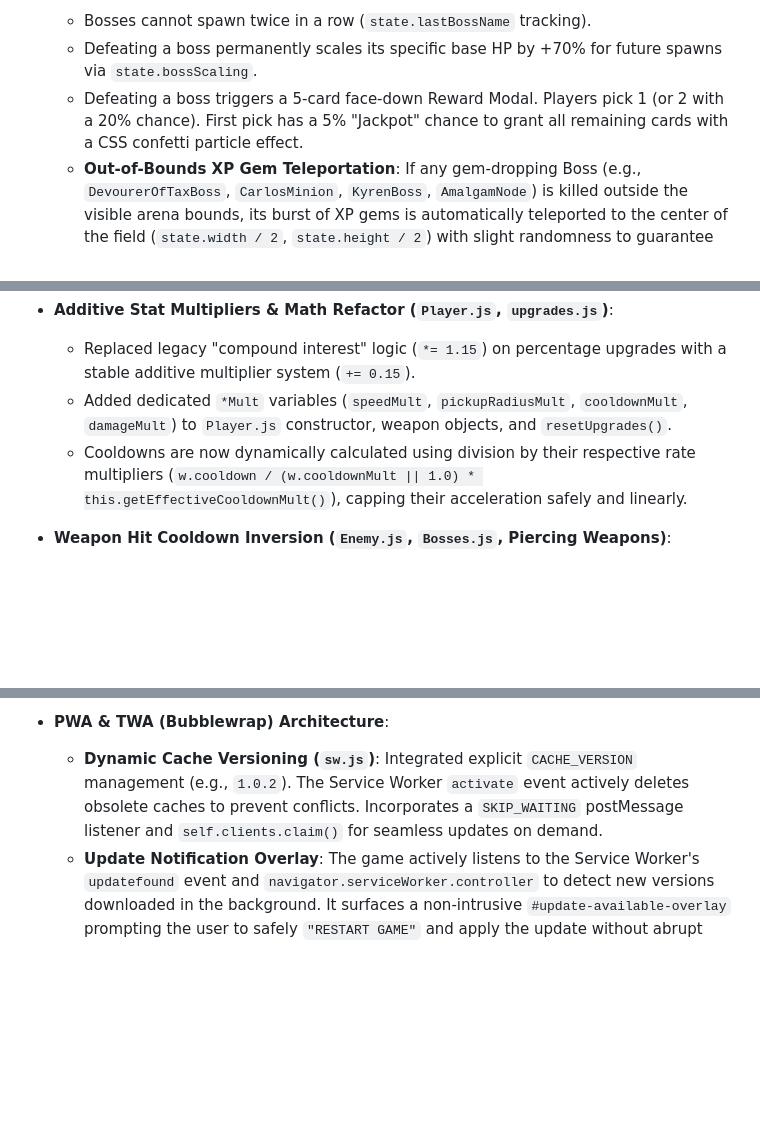
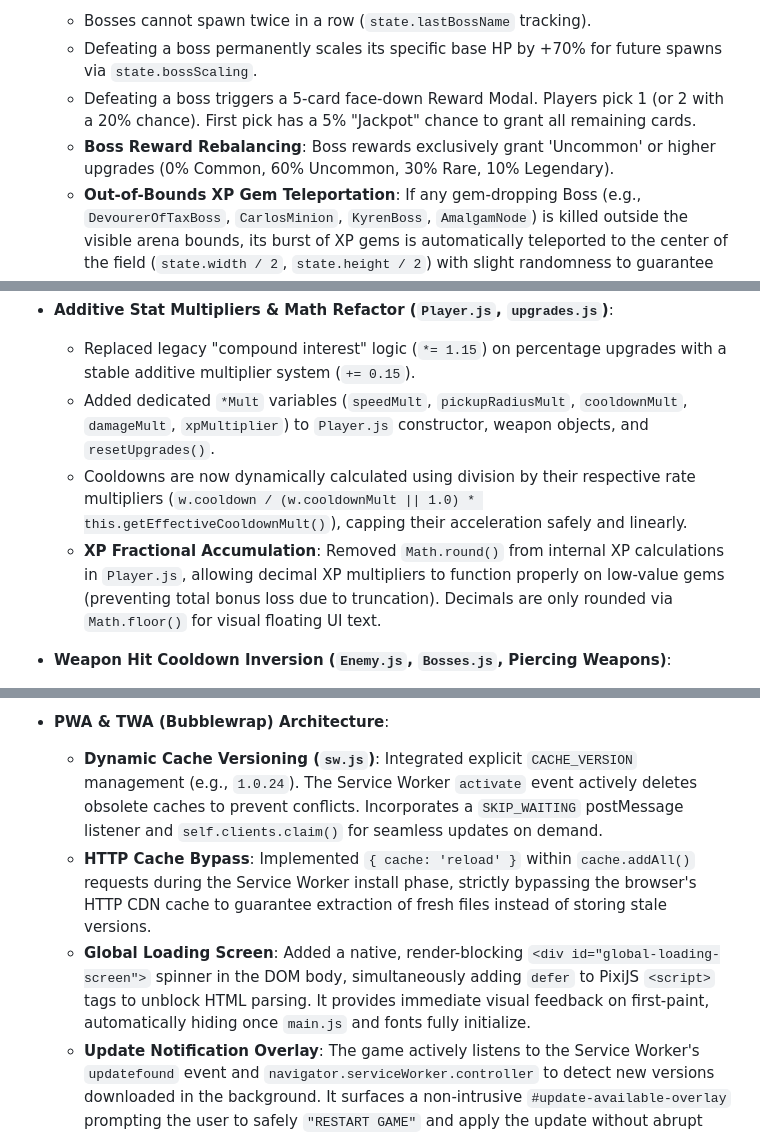
Before and after one commit to tsuhikuriislife-lab/Neon-Survivors, a Markdown page: AGENTS.md, 3 parts joined by grey strips. GitHub-like rendering; blank space fills up the shorter version.

Commit message:
fix: rebalance boss rewards and enhance XP accumulation mechanics

```diff
--- a/AGENTS.md
+++ b/AGENTS.md
@@ -101,7 +101,8 @@ This repository contains a browser-based arena survival game ("Neon Survivors").
 - **Boss Scaling & Reward Mechanics**:
   - Bosses cannot spawn twice in a row (`state.lastBossName` tracking).
   - Defeating a boss permanently scales its specific base HP by +70% for future spawns via `state.bossScaling`.
-  - Defeating a boss triggers a 5-card face-down Reward Modal. Players pick 1 (or 2 with a 20% chance). First pick has a 5% "Jackpot" chance to grant all remaining cards with a CSS confetti particle effect.
+  - Defeating a boss triggers a 5-card face-down Reward Modal. Players pick 1 (or 2 with a 20% chance). First pick has a 5% "Jackpot" chance to grant all remaining cards.
+  - **Boss Reward Rebalancing**: Boss rewards exclusively grant 'Uncommon' or higher upgrades (0% Common, 60% Uncommon, 30% Rare, 10% Legendary).
   - **Out-of-Bounds XP Gem Teleportation**: If any gem-dropping Boss (e.g., `DevourerOfTaxBoss`, `CarlosMinion`, `KyrenBoss`, `AmalgamNode`) is killed outside the visible arena bounds, its burst of XP gems is automatically teleported to the center of the field (`state.width / 2`, `state.height / 2`) with slight randomness to guarantee player access.
   - **Boss Spawn Sequence (5 Seconds Anticipation)**: Boss spawns trigger a HUD warning banner (`#boss-warning-banner`), a spawn warning SFX, and render a pulsing red holographic beacon with concentric rotating rings in the arena. After 5.0 seconds, the beacon detonates in neon particles and instantiates the boss.
 - **Arena Dimensions & Camera**:
@@ -183,8 +184,9 @@ This repository contains a browser-based arena survival game ("Neon Survivors").
 
 - **Additive Stat Multipliers & Math Refactor (`Player.js`, `upgrades.js`)**:
   - Replaced legacy "compound interest" logic (`*= 1.15`) on percentage upgrades with a stable additive multiplier system (`+= 0.15`).
-  - Added dedicated `*Mult` variables (`speedMult`, `pickupRadiusMult`, `cooldownMult`, `damageMult`) to `Player.js` constructor, weapon objects, and `resetUpgrades()`.
+  - Added dedicated `*Mult` variables (`speedMult`, `pickupRadiusMult`, `cooldownMult`, `damageMult`, `xpMultiplier`) to `Player.js` constructor, weapon objects, and `resetUpgrades()`.
   - Cooldowns are now dynamically calculated using division by their respective rate multipliers (`w.cooldown / (w.cooldownMult || 1.0) * this.getEffectiveCooldownMult()`), capping their acceleration safely and linearly.
+  - **XP Fractional Accumulation**: Removed `Math.round()` from internal XP calculations in `Player.js`, allowing decimal XP multipliers to function properly on low-value gems (preventing total bonus loss due to truncation). Decimals are only rounded via `Math.floor()` for visual floating UI text.
 - **Weapon Hit Cooldown Inversion (`Enemy.js`, `Bosses.js`, Piercing Weapons)**:
   - Migrated hit cooldown memory (`this.hitCooldowns = new Map()`) from individual piercing projectiles (Orbitals, Nova, Laser) directly into the hit targets (`Enemy.js`, `Bosses.js`).
   - Enables piercing weapons to damage multiple overlapping enemies simultaneously without arbitrary cooldown delays.
@@ -200,7 +202,9 @@ This repository contains a browser-based arena survival game ("Neon Survivors").
   - Replaced legacy emoji upgrade icons with standard HTML image tags `<img src="assets/upgrades/...png" alt="icon">`.
   - `preloadUpgradeIcons` dynamically parses `src` attributes, extracting paths to preload new PNG assets directly into `preloadedUpgradeImages` at startup without hardcoded lists.
 - **PWA & TWA (Bubblewrap) Architecture**:
-  - **Dynamic Cache Versioning (`sw.js`)**: Integrated explicit `CACHE_VERSION` management (e.g., `1.0.2`). The Service Worker `activate` event actively deletes obsolete caches to prevent conflicts. Incorporates a `SKIP_WAITING` postMessage listener and `self.clients.claim()` for seamless updates on demand.
+  - **Dynamic Cache Versioning (`sw.js`)**: Integrated explicit `CACHE_VERSION` management (e.g., `1.0.24`). The Service Worker `activate` event actively deletes obsolete caches to prevent conflicts. Incorporates a `SKIP_WAITING` postMessage listener and `self.clients.claim()` for seamless updates on demand.
+  - **HTTP Cache Bypass**: Implemented `{ cache: 'reload' }` within `cache.addAll()` requests during the Service Worker install phase, strictly bypassing the browser's HTTP CDN cache to guarantee extraction of fresh files instead of storing stale versions.
+  - **Global Loading Screen**: Added a native, render-blocking `<div id="global-loading-screen">` spinner in the DOM body, simultaneously adding `defer` to PixiJS `<script>` tags to unblock HTML parsing. It provides immediate visual feedback on first-paint, automatically hiding once `main.js` and fonts fully initialize.
   - **Update Notification Overlay**: The game actively listens to the Service Worker's `updatefound` event and `navigator.serviceWorker.controller` to detect new versions downloaded in the background. It surfaces a non-intrusive `#update-available-overlay` prompting the user to safely `"RESTART GAME"` and apply the update without abrupt interruptions.
   - Implemented `manifest.json` and `sw.js` (Service Worker) to cache all vital assets, fulfilling the technical requirements for a Progressive Web App (PWA) with offline support.
   - Adapted routing paths (`start_url: "/Neon-Survivors/index.html"`) for compatibility with GitHub Pages subdirectory hosting.
```
